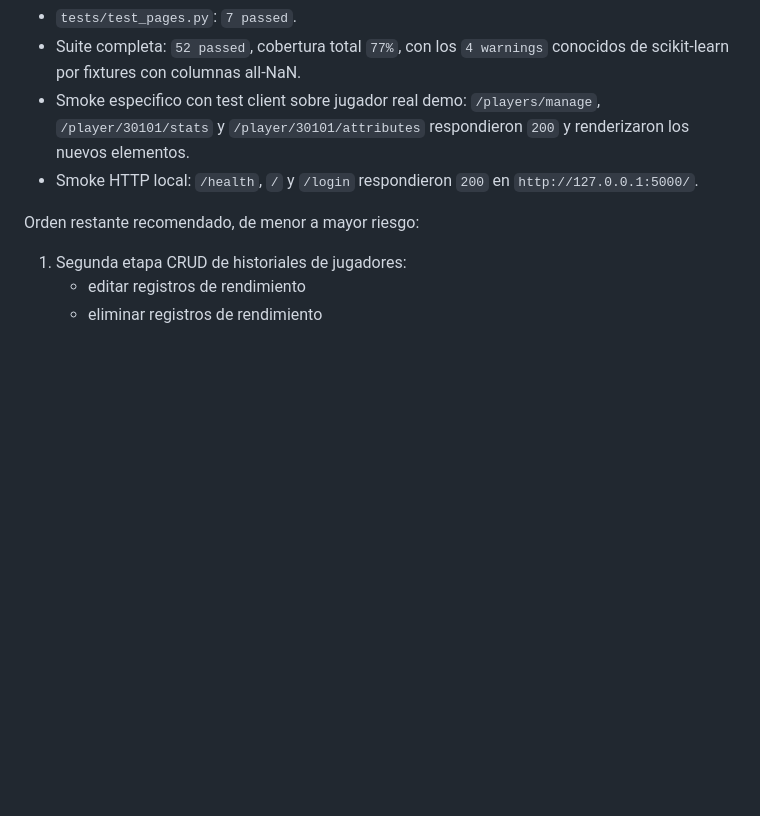
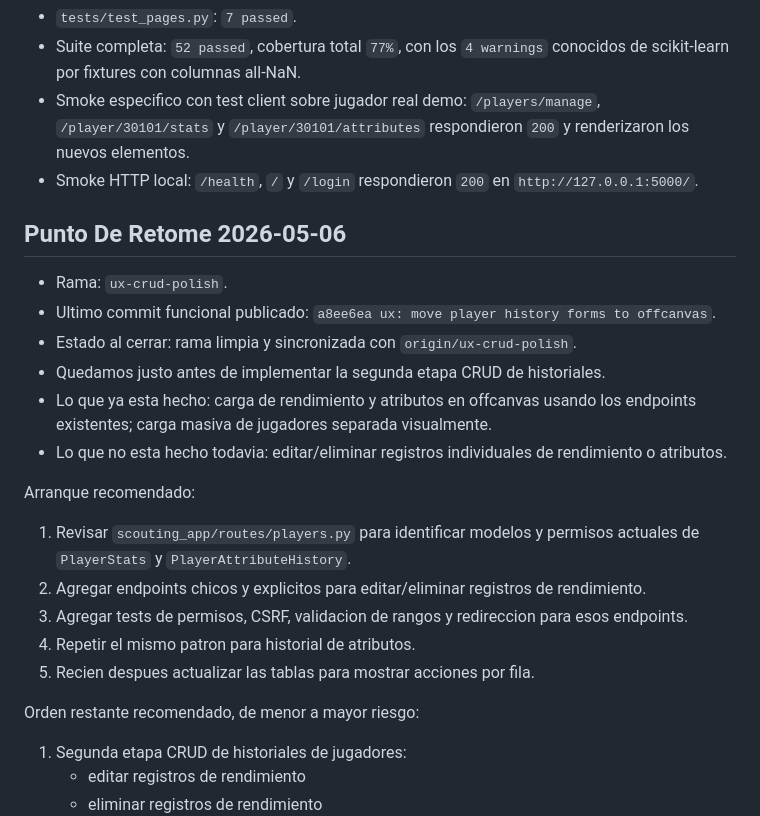
Before and after one commit to indio21/TPScouting, a Markdown page: docs/ux_ui_crud_polish_next_step_2026-05-01.md, the part around the change. GitHub-like rendering; blank space fills up the shorter version.

Commit message:
docs: note ux crud retake point

```diff
--- a/docs/ux_ui_crud_polish_next_step_2026-05-01.md
+++ b/docs/ux_ui_crud_polish_next_step_2026-05-01.md
@@ -93,6 +93,23 @@ Validacion del cuarto bloque:
 - Smoke especifico con test client sobre jugador real demo: `/players/manage`, `/player/30101/stats` y `/player/30101/attributes` respondieron `200` y renderizaron los nuevos elementos.
 - Smoke HTTP local: `/health`, `/` y `/login` respondieron `200` en `http://127.0.0.1:5000/`.
 
+## Punto De Retome 2026-05-06
+
+- Rama: `ux-crud-polish`.
+- Ultimo commit funcional publicado: `a8ee6ea ux: move player history forms to offcanvas`.
+- Estado al cerrar: rama limpia y sincronizada con `origin/ux-crud-polish`.
+- Quedamos justo antes de implementar la segunda etapa CRUD de historiales.
+- Lo que ya esta hecho: carga de rendimiento y atributos en offcanvas usando los endpoints existentes; carga masiva de jugadores separada visualmente.
+- Lo que no esta hecho todavia: editar/eliminar registros individuales de rendimiento o atributos.
+
+Arranque recomendado:
+
+1. Revisar `scouting_app/routes/players.py` para identificar modelos y permisos actuales de `PlayerStats` y `PlayerAttributeHistory`.
+2. Agregar endpoints chicos y explicitos para editar/eliminar registros de rendimiento.
+3. Agregar tests de permisos, CSRF, validacion de rangos y redireccion para esos endpoints.
+4. Repetir el mismo patron para historial de atributos.
+5. Recien despues actualizar las tablas para mostrar acciones por fila.
+
 Orden restante recomendado, de menor a mayor riesgo:
 
 1. Segunda etapa CRUD de historiales de jugadores:
```
Also changed, not shown: PROGRESO_MVP.md (+2 -1 lines), docs/contexto_para_nuevo_chat.md (+4 -1 lines).
